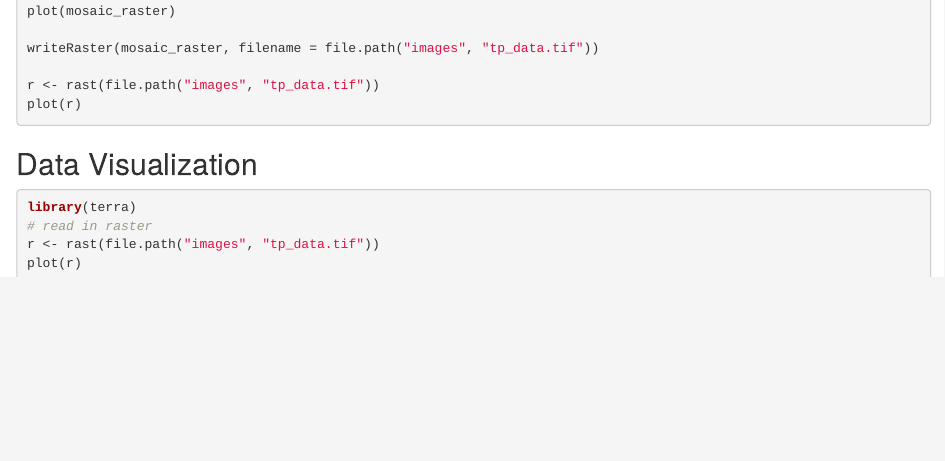
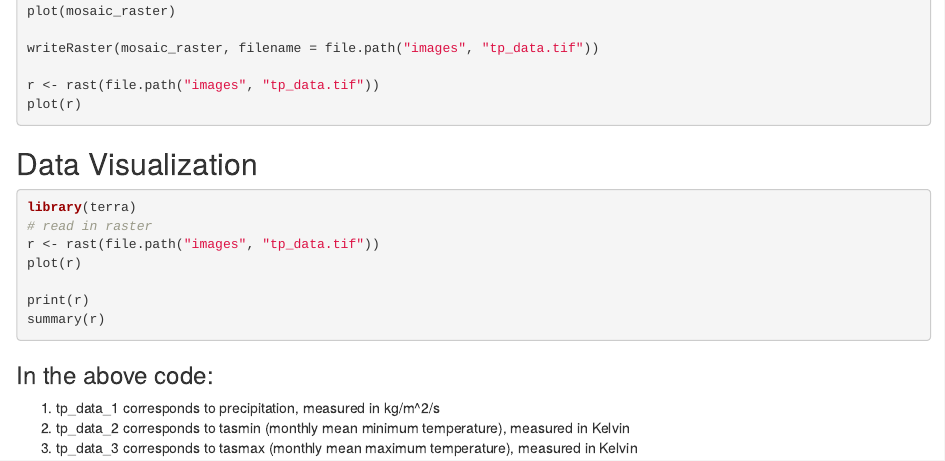
Before and after one commit to walubeisack/rgeeclimatemodeling, an R Markdown document (Overview.Rmd): the page in a window 1100 px wide, from 3030 px down. Rendered offline with R 4.5, knitr and Pandoc, with nearby package versions; the code chunks are not run, so their results and figures are left out.

Commit message:
Made final edits to Overview.Rmd

````diff
--- a/Overview.Rmd
+++ b/Overview.Rmd
@@ -165,4 +165,11 @@ library(terra)
 # read in raster
 r <- rast(file.path("images", "tp_data.tif"))
 plot(r)
+
+print(r)
+summary(r)
 ```
+### In the above code:
+1. tp_data_1 corresponds to precipitation, measured in kg/m^2/s <br/>
+2. tp_data_2 corresponds to tasmin (monthly mean minimum temperature), measured in Kelvin <br/>
+3. tp_data_3 corresponds to tasmax (monthly mean maximum temperature), measured in Kelvin <br/>
````
